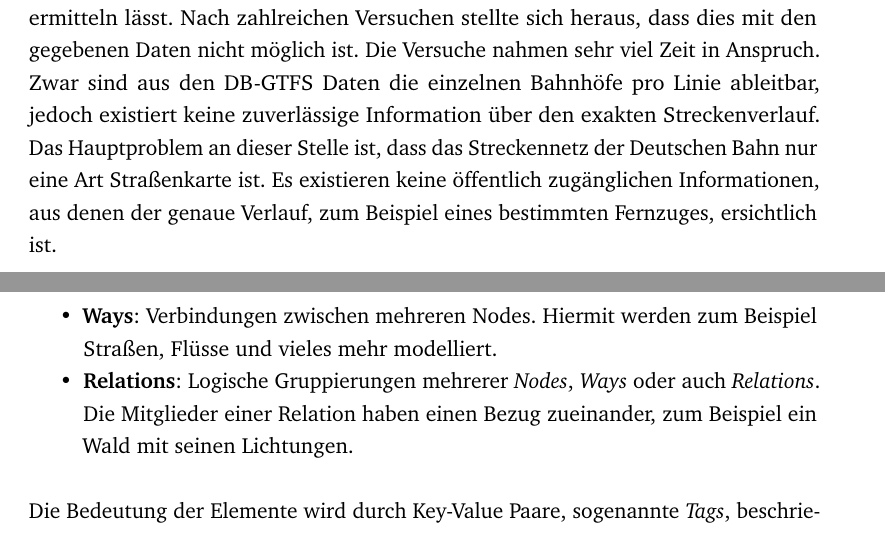
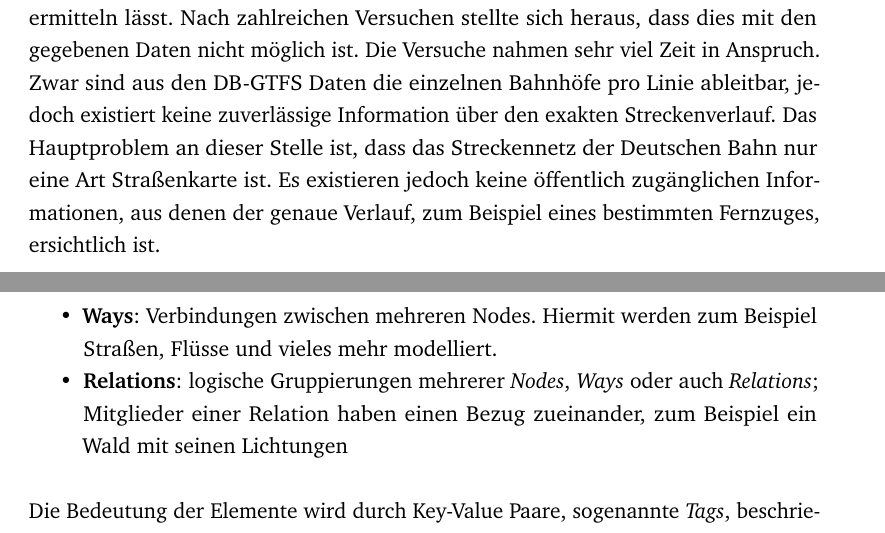
Before and after one commit to devfoo-one/Praxisbericht, a LaTeX thesis (main.tex, which reads content/chapter2_taetigkeitsbereiche.tex, content/chapter4_anlagen.tex): two parts of pages 18 and 23 of 40, joined at a grey line, cut so that both start at the same text. Compiled offline with pdfLaTeX.

Commit message:
4. Korrektur

```diff
--- a/content/chapter2_taetigkeitsbereiche.tex
+++ b/content/chapter2_taetigkeitsbereiche.tex
@@ -317,7 +317,7 @@ Nach zahlreichen Versuchen stellte sich heraus, dass dies mit den gegebenen Date
 Die Versuche nahmen sehr viel Zeit in Anspruch.
 Zwar sind aus den DB-GTFS Daten die einzelnen Bahnhöfe pro Linie ableitbar, jedoch existiert keine zuverlässige Information über den exakten Streckenverlauf.
 Das Hauptproblem an dieser Stelle ist, dass das Streckennetz der Deutschen Bahn nur eine Art Straßenkarte ist.
-Es existieren keine öffentlich zugänglichen Informationen, aus denen der genaue Verlauf, zum Beispiel eines bestimmten Fernzuges, ersichtlich ist.
+Es existieren jedoch keine öffentlich zugänglichen Informationen, aus denen der genaue Verlauf, zum Beispiel eines bestimmten Fernzuges, ersichtlich ist.
 
 \subsection{Datenaufwertung und Datenaufbereitung}
 Zum Ende meiner Praxisphase bekam ich noch mehrere kleine Aufgaben.
--- a/content/chapter4_anlagen.tex
+++ b/content/chapter4_anlagen.tex
@@ -54,7 +54,7 @@ Zur Speicherung der Daten werden die Elemente \textit{Nodes}, \textit{Ways} und
 \begin{compactitem}
   \item \textbf{Nodes}: geometrische Punkte, welche durch geographische Breite und Länge bestimmt sind
   \item \textbf{Ways}: Verbindungen zwischen mehreren Nodes. Hiermit werden zum Beispiel Straßen, Flüsse und vieles mehr modelliert.
-  \item \textbf{Relations}: Logische Gruppierungen mehrerer \textit{Nodes}, \textit{Ways} oder auch \textit{Relations}. Die Mitglieder einer Relation haben einen Bezug zueinander, zum Beispiel ein Wald mit seinen Lichtungen.
+  \item \textbf{Relations}: logische Gruppierungen mehrerer \textit{Nodes}, \textit{Ways} oder auch \textit{Relations}; Mitglieder einer Relation haben einen Bezug zueinander, zum Beispiel ein Wald mit seinen Lichtungen
 \end{compactitem}
 Die Bedeutung der Elemente wird durch Key-Value Paare, sogenannte \textit{Tags}, beschrieben.
 Hiermit wird beispielsweise festgelegt, ob ein Way eine Straße abbildet oder einen Fluss.
```
Also changed, not shown: main.pdf, 1 other file.
